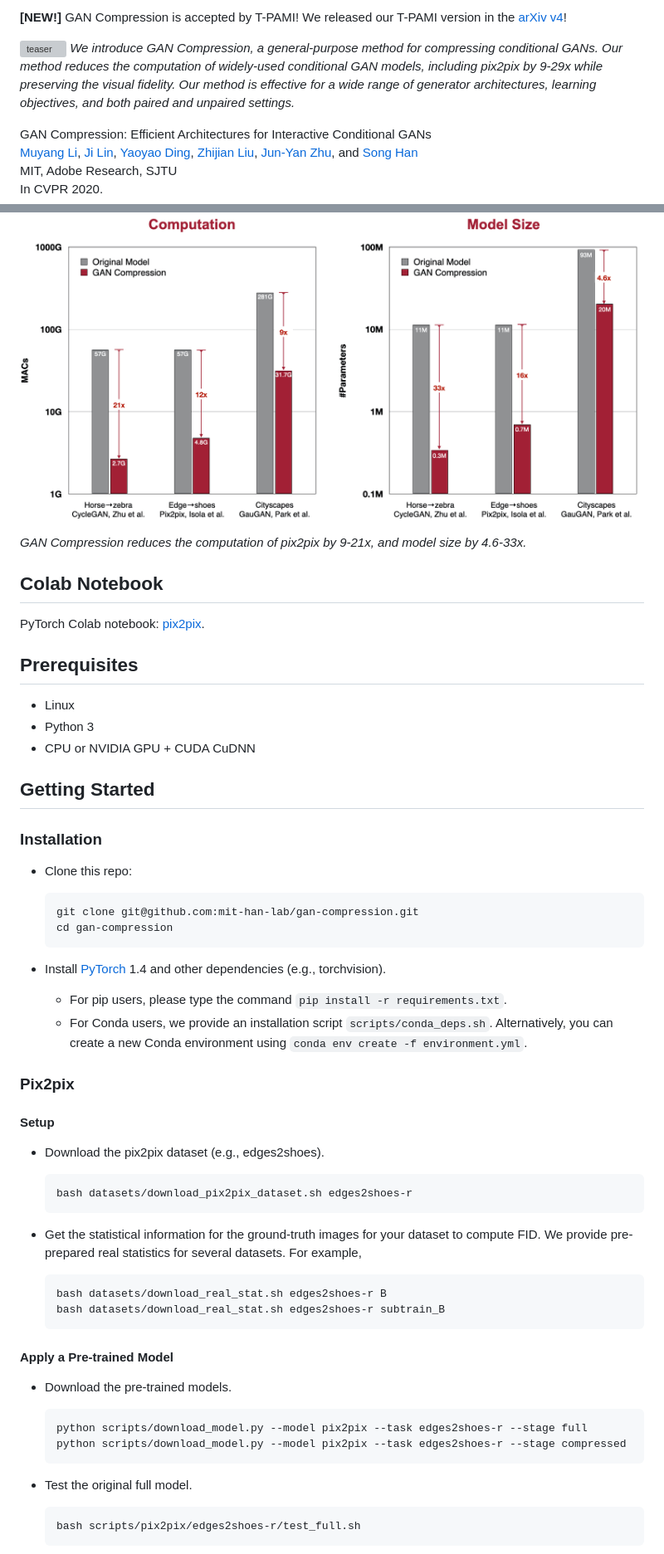
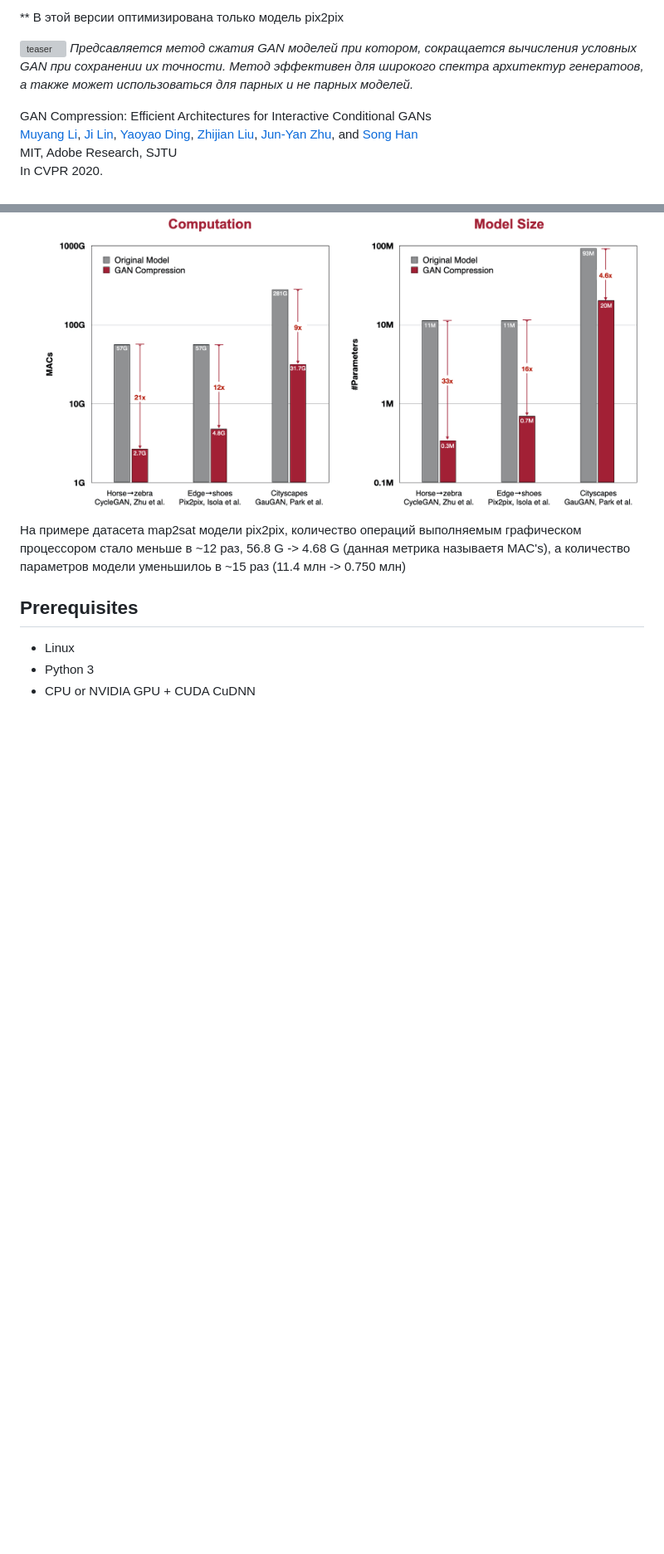
Before and after one commit to githubforlab/GANOptimize, a Markdown page: README.md, 2 parts joined by grey strips. Shown at 83% size. GitHub-like rendering; blank space fills up the shorter version; grey boxes are pictures that could not be loaded.

````diff
--- a/README.md
+++ b/README.md
@@ -3,8 +3,8 @@
 
-**[NEW!]** GAN Compression is accepted by T-PAMI! We released our T-PAMI version in the [arXiv v4](https://arxiv.org/abs/2003.08936)!
+** В этой версии оптимизирована только модель pix2pix
 
 ![teaser](imgs/teaser.png)
-*We introduce GAN Compression, a general-purpose method for compressing conditional GANs. Our method reduces the computation of widely-used conditional GAN models, including pix2pix by 9-29x while preserving the visual fidelity. Our method is effective for a wide range of generator architectures, learning objectives, and both paired and unpaired settings.*
+*Предсавляется метод сжатия GAN моделей при котором, сокращается вычисления условных GAN при сохранении их точности. Метод эффективен для широкого спектра архитектур генератоов, а также может использоваться для парных и не парных моделей.*
 
 GAN Compression: Efficient Architectures for Interactive Conditional GANs<br>
 [Muyang Li](https://lmxyy.me/), [Ji Lin](http://linji.me/), [Yaoyao Ding](https://yaoyaoding.com/), [Zhijian Liu](http://zhijianliu.com/), [Jun-Yan Zhu](https://www.cs.cmu.edu/~junyanz/), and [Song Han](https://songhan.mit.edu/)<br>
@@ -25,62 +30,9 @@ In CVPR 2020.
 ![performance](imgs/performance.jpeg)
 
-*GAN Compression reduces the computation of pix2pix by 9-21x, and model size by 4.6-33x.*
-
-## Colab Notebook
-
-PyTorch Colab notebook: [pix2pix](https://colab.research.google.com/github/mit-han-lab/gan-compression/blob/master/pix2pix.ipynb).
+На примере датасета map2sat модели pix2pix, количество операций выполняемым графическом процессором стало меньше в ~12 раз, 56.8 G -> 4.68 G (данная метрика называетя MAC's), а количество параметров модели уменьшилоь в ~15 раз (11.4 млн -> 0.750 млн)
 
 ## Prerequisites
 
 * Linux
 * Python 3
 * CPU or NVIDIA GPU + CUDA CuDNN
-
-## Getting Started
-
-### Installation
-
-- Clone this repo:
-
-  ```shell
-  git clone git@github.com:mit-han-lab/gan-compression.git
-  cd gan-compression
-  ```
-
-- Install [PyTorch](https://pytorch.org) 1.4 and other dependencies (e.g., torchvision).
-
-  - For pip users, please type the command `pip install -r requirements.txt`.
-  - For Conda users, we provide an installation script `scripts/conda_deps.sh`. Alternatively, you can create a new Conda environment using `conda env create -f environment.yml`.
-
-### Pix2pix
-
-#### Setup
-
-* Download the pix2pix dataset (e.g., edges2shoes).
-
-  ```shell
-  bash datasets/download_pix2pix_dataset.sh edges2shoes-r
-  ```
-
-* Get the statistical information for the ground-truth images for your dataset to compute FID. We provide pre-prepared real statistics for several datasets. For example,
-
-  ```shell
-  bash datasets/download_real_stat.sh edges2shoes-r B
-  bash datasets/download_real_stat.sh edges2shoes-r subtrain_B
-  ```
-
-#### Apply a Pre-trained Model
-
-* Download the pre-trained models.
-
-  ```shell
-  python scripts/download_model.py --model pix2pix --task edges2shoes-r --stage full
-  python scripts/download_model.py --model pix2pix --task edges2shoes-r --stage compressed
-  ```
-
-* Test the original full model.
-
-  ```shell
-  bash scripts/pix2pix/edges2shoes-r/test_full.sh
-  ```
-
````
Also changed, not shown: other parts of README.md (+9 -89 lines).
